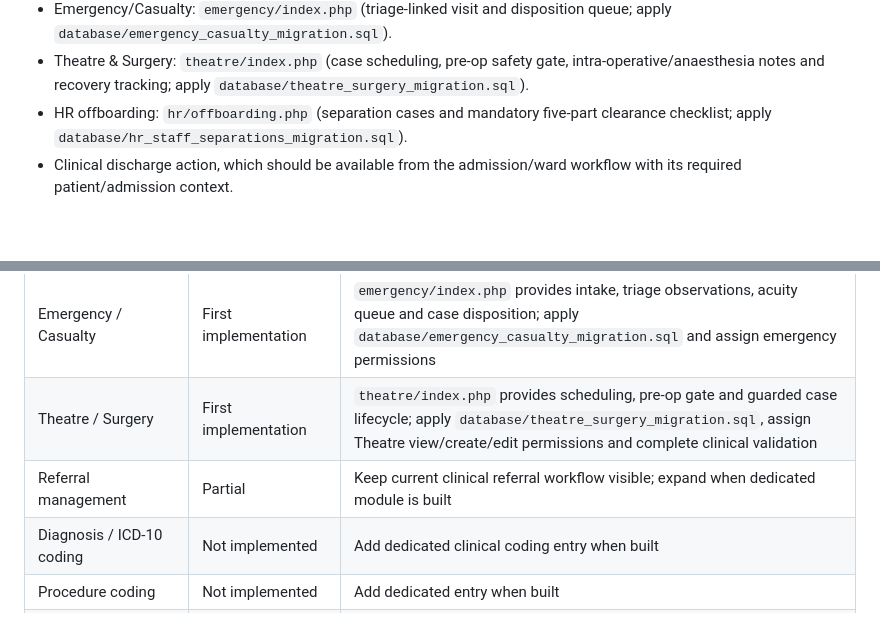
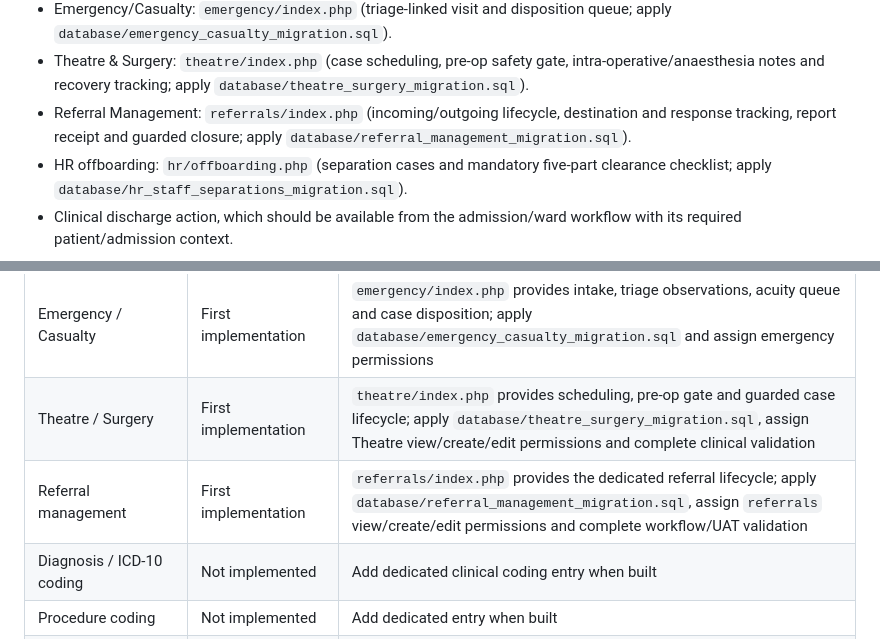
Before and after one commit to benjahwambua/hospital_system, a Markdown page: docs/SIDEBAR_MODULE_COVERAGE_REGISTER.md, 2 parts joined by grey strips. Drawn GitHub-style; blank space fills up the shorter version.

Commit message:
Register Referral Management navigation and deployment

```diff
--- a/docs/SIDEBAR_MODULE_COVERAGE_REGISTER.md
+++ b/docs/SIDEBAR_MODULE_COVERAGE_REGISTER.md
@@ -32,6 +32,7 @@ These are supporting actions, print views, callbacks, or context-dependent pages
 - HR contract register: `hr/contracts.php` (contract metadata and renewal monitoring; apply `database/hr_staff_contracts_migration.sql`).
 - Emergency/Casualty: `emergency/index.php` (triage-linked visit and disposition queue; apply `database/emergency_casualty_migration.sql`).
 - Theatre & Surgery: `theatre/index.php` (case scheduling, pre-op safety gate, intra-operative/anaesthesia notes and recovery tracking; apply `database/theatre_surgery_migration.sql`).
+- Referral Management: `referrals/index.php` (incoming/outgoing lifecycle, destination and response tracking, report receipt and guarded closure; apply `database/referral_management_migration.sql`).
 - HR offboarding: `hr/offboarding.php` (separation cases and mandatory five-part clearance checklist; apply `database/hr_staff_separations_migration.sql`).
 - Clinical discharge action, which should be available from the admission/ward workflow with its required patient/admission context.
 
@@ -45,7 +46,7 @@ The following capabilities were identified in the project planning register as m
 |---|---|---|
 | Emergency / Casualty | First implementation | `emergency/index.php` provides intake, triage observations, acuity queue and case disposition; apply `database/emergency_casualty_migration.sql` and assign emergency permissions |
 | Theatre / Surgery | First implementation | `theatre/index.php` provides scheduling, pre-op gate and guarded case lifecycle; apply `database/theatre_surgery_migration.sql`, assign Theatre view/create/edit permissions and complete clinical validation |
-| Referral management | Partial | Keep current clinical referral workflow visible; expand when dedicated module is built |
+| Referral management | First implementation | `referrals/index.php` provides the dedicated referral lifecycle; apply `database/referral_management_migration.sql`, assign `referrals` view/create/edit permissions and complete workflow/UAT validation |
 | Diagnosis / ICD-10 coding | Not implemented | Add dedicated clinical coding entry when built |
 | Procedure coding | Not implemented | Add dedicated entry when built |
 | Staff master / HR | In progress | `hr/index.php` provides a permission-gated employee register; run `database/hr_staff_master_migration.sql`, then assign `hr_staff` permissions to authorized users. Credentials, documents, payroll and rostering are not implemented yet |
```
